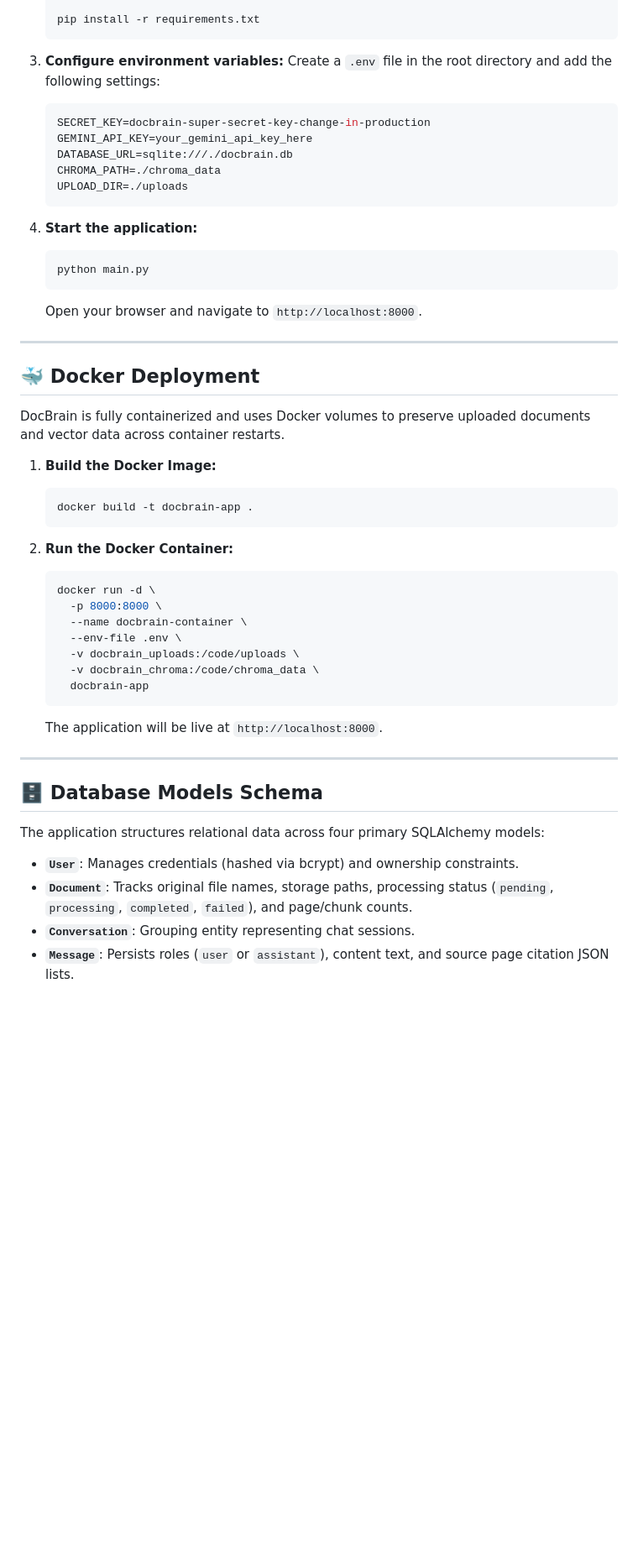
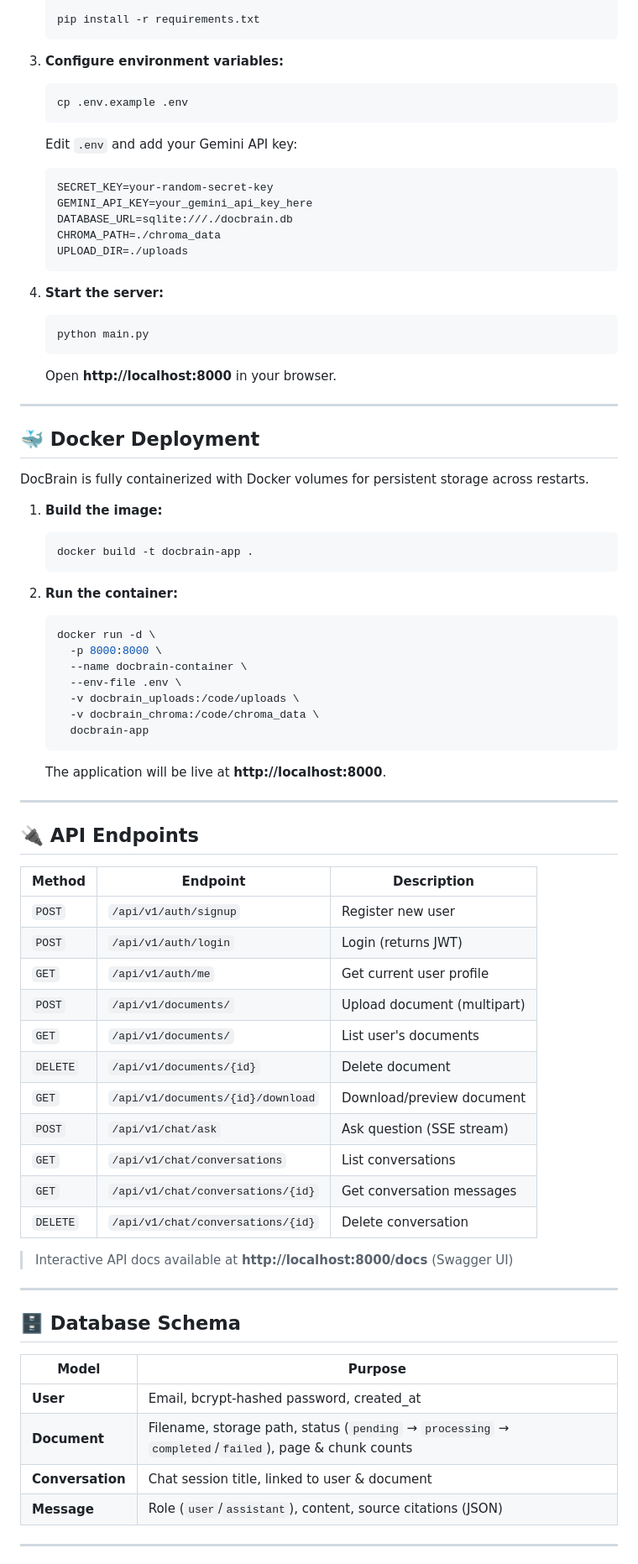
Before and after one commit to Sarthak2811-hub/DocBrain-App, a Markdown page: README.md, the part around one of its changes. Shown at 84% size. GitHub-like rendering; blank space fills up the shorter version.

````diff
--- a/README.md
+++ b/README.md
@@ -71,33 +122,36 @@ Built using **FastAPI**, **ChromaDB**, and **Google Gemini API**, DocBrain is op
    ```
 
 3. **Configure environment variables:**
-   Create a `.env` file in the root directory and add the following settings:
+   ```bash
+   cp .env.example .env
+   ```
+   Edit `.env` and add your Gemini API key:
    ```env
-   SECRET_KEY=docbrain-super-secret-key-change-in-production
+   SECRET_KEY=your-random-secret-key
    GEMINI_API_KEY=your_gemini_api_key_here
    DATABASE_URL=sqlite:///./docbrain.db
    CHROMA_PATH=./chroma_data
    UPLOAD_DIR=./uploads
    ```
 
-4. **Start the application:**
+4. **Start the server:**
    ```bash
    python main.py
    ```
-   Open your browser and navigate to `http://localhost:8000`.
+   Open **http://localhost:8000** in your browser.
 
 ---
 
 ## 🐳 Docker Deployment
 
-DocBrain is fully containerized and uses Docker volumes to preserve uploaded documents and vector data across container restarts.
+DocBrain is fully containerized with Docker volumes for persistent storage across restarts.
 
-1. **Build the Docker Image:**
+1. **Build the image:**
    ```bash
    docker build -t docbrain-app .
    ```
 
-2. **Run the Docker Container:**
+2. **Run the container:**
    ```bash
    docker run -d \
      -p 8000:8000 \
@@ -107,14 +161,38 @@ DocBrain is fully containerized and uses Docker volumes to preserve uploaded doc
      -v docbrain_chroma:/code/chroma_data \
      docbrain-app
    ```
-   The application will be live at `http://localhost:8000`.
+   The application will be live at **http://localhost:8000**.
 
 ---
 
-## 🗄️ Database Models Schema
+## 🔌 API Endpoints
 
-The application structures relational data across four primary SQLAlchemy models:
-- **`User`**: Manages credentials (hashed via bcrypt) and ownership constraints.
-- **`Document`**: Tracks original file names, storage paths, processing status (`pending`, `processing`, `completed`, `failed`), and page/chunk counts.
-- **`Conversation`**: Grouping entity representing chat sessions.
-- **`Message`**: Persists roles (`user` or `assistant`), content text, and source page citation JSON lists.
+| Method | Endpoint | Description |
+|--------|----------|-------------|
+| `POST` | `/api/v1/auth/signup` | Register new user |
+| `POST` | `/api/v1/auth/login` | Login (returns JWT) |
+| `GET` | `/api/v1/auth/me` | Get current user profile |
+| `POST` | `/api/v1/documents/` | Upload document (multipart) |
+| `GET` | `/api/v1/documents/` | List user's documents |
+| `DELETE` | `/api/v1/documents/{id}` | Delete document |
+| `GET` | `/api/v1/documents/{id}/download` | Download/preview document |
+| `POST` | `/api/v1/chat/ask` | Ask question (SSE stream) |
+| `GET` | `/api/v1/chat/conversations` | List conversations |
+| `GET` | `/api/v1/chat/conversations/{id}` | Get conversation messages |
+| `DELETE` | `/api/v1/chat/conversations/{id}` | Delete conversation |
+
+> Interactive API docs available at **http://localhost:8000/docs** (Swagger UI)
+
+---
+
+## 🗄️ Database Schema
+
+| Model | Purpose |
+|-------|---------|
+| **User** | Email, bcrypt-hashed password, created_at |
+| **Document** | Filename, storage path, status (`pending` → `processing` → `completed`/`failed`), page & chunk counts |
+| **Conversation** | Chat session title, linked to user & document |
+| **Message** | Role (`user`/`assistant`), content, source citations (JSON) |
+
+---
+
````
Also changed, not shown: other parts of README.md (+91 -37 lines).
